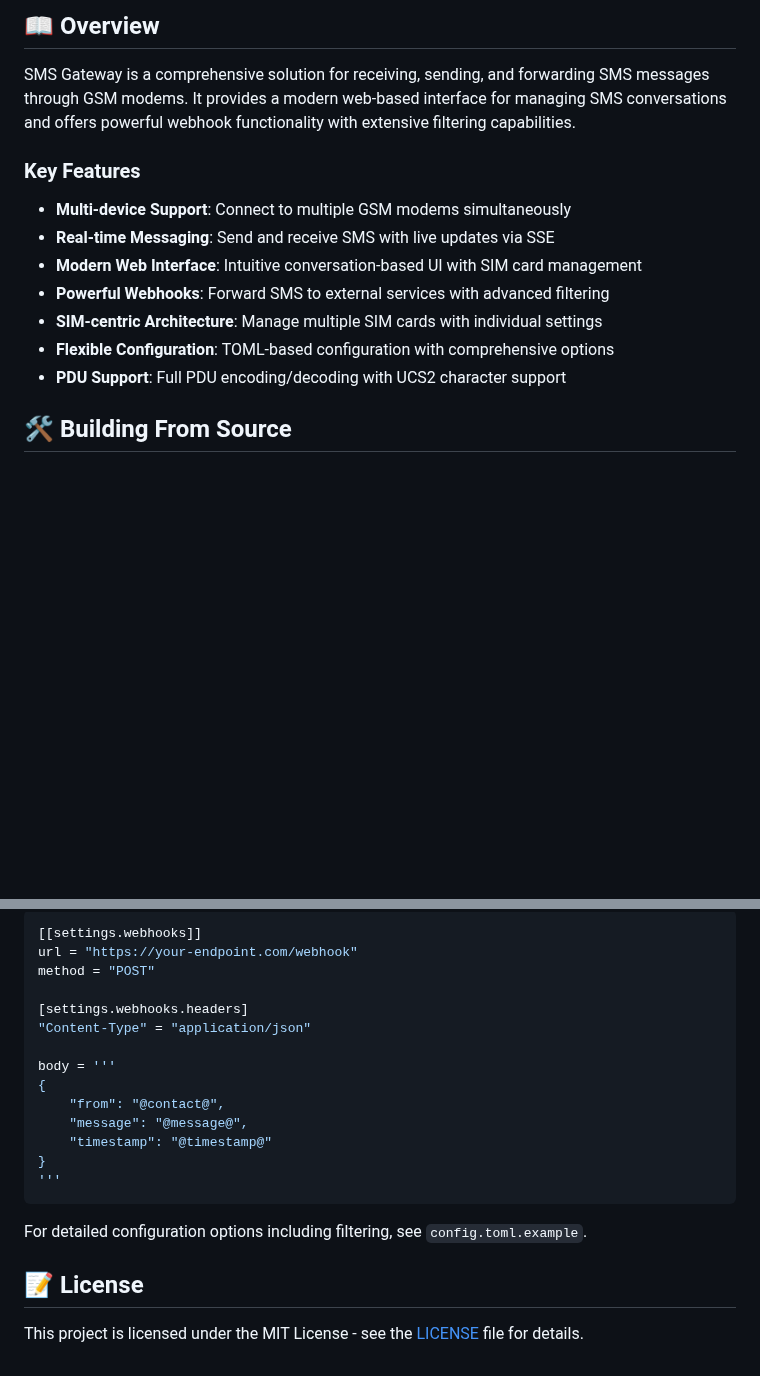
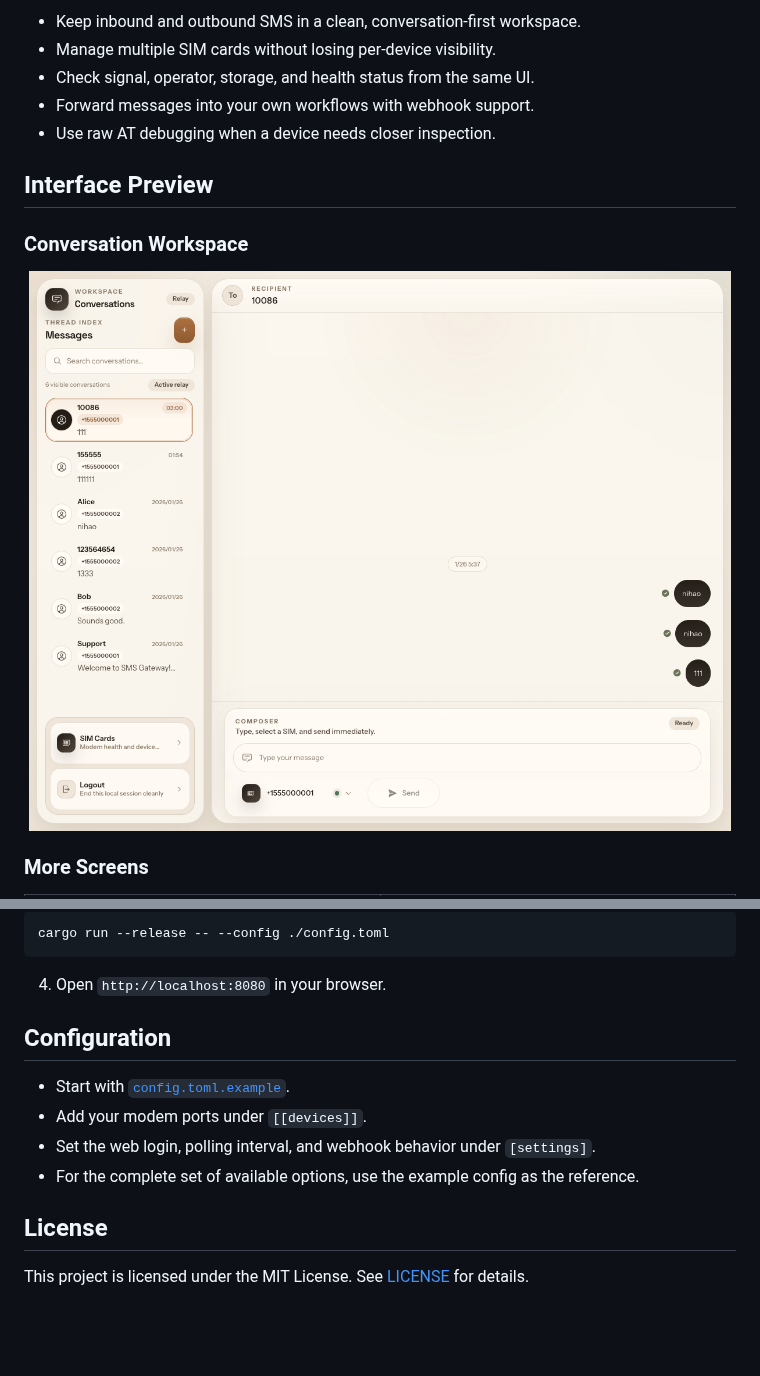
Before and after one commit to weidix/sms-gateway, a Markdown page: README.md, 2 parts joined by grey strips. Drawn GitHub-style; pictures changed too: docs/assets/readme/readme-workspace.png (added); blank space fills up the shorter version.

````diff
--- a/README.md
+++ b/README.md
@@ -9,17 +6,17 @@
 
-## 📖 Overview
+- Keep inbound and outbound SMS in a clean, conversation-first workspace.
+- Manage multiple SIM cards without losing per-device visibility.
+- Check signal, operator, storage, and health status from the same UI.
+- Forward messages into your own workflows with webhook support.
+- Use raw AT debugging when a device needs closer inspection.
 
-SMS Gateway is a comprehensive solution for receiving, sending, and forwarding SMS messages through GSM modems. It provides a modern web-based interface for managing SMS conversations and offers powerful webhook functionality with extensive filtering capabilities.
+## Interface Preview
 
-### Key Features
+### Conversation Workspace
 
-- **Multi-device Support**: Connect to multiple GSM modems simultaneously
-- **Real-time Messaging**: Send and receive SMS with live updates via SSE
-- **Modern Web Interface**: Intuitive conversation-based UI with SIM card management
-- **Powerful Webhooks**: Forward SMS to external services with advanced filtering
-- **SIM-centric Architecture**: Manage multiple SIM cards with individual settings
-- **Flexible Configuration**: TOML-based configuration with comprehensive options
-- **PDU Support**: Full PDU encoding/decoding with UCS2 character support
+<p align="center">
+  <img src="docs/assets/readme/readme-workspace.png" alt="SMS Gateway conversation workspace" width="100%">
+</p>
 
-## 🛠️ Building From Source
+### More Screens
 
@@ -114,23 +55,17 @@ baud_rate = 115200
 
-```toml
-[[settings.webhooks]]
-url = "https://your-endpoint.com/webhook"
-method = "POST"
-
-[settings.webhooks.headers]
-"Content-Type" = "application/json"
-
-body = '''
-{
-    "from": "@contact@",
-    "message": "@message@",
-    "timestamp": "@timestamp@"
-}
-'''
+```bash
+cargo run --release -- --config ./config.toml
 ```
 
-For detailed configuration options including filtering, see `config.toml.example`.
+4. Open `http://localhost:8080` in your browser.
 
-## 📝 License
+## Configuration
 
-This project is licensed under the MIT License - see the [LICENSE](./LICENSE) file for details.
+- Start with [`config.toml.example`](./config.toml.example).
+- Add your modem ports under `[[devices]]`.
+- Set the web login, polling interval, and webhook behavior under `[settings]`.
+- For the complete set of available options, use the example config as the reference.
+
+## License
+
+This project is licensed under the MIT License. See [LICENSE](./LICENSE) for details.
````
Also changed, not shown: other parts of README.md (+25 -84 lines), docs/assets/readme/readme-login.png (added), docs/assets/readme/readme-sim-at-debug.png (added).
